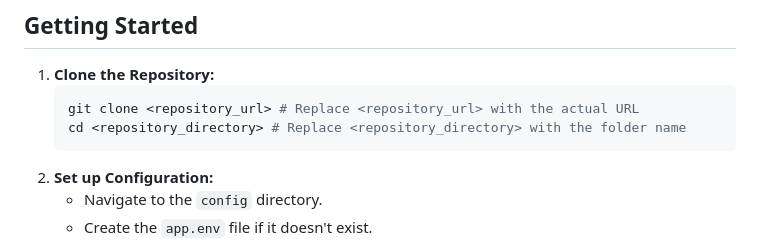
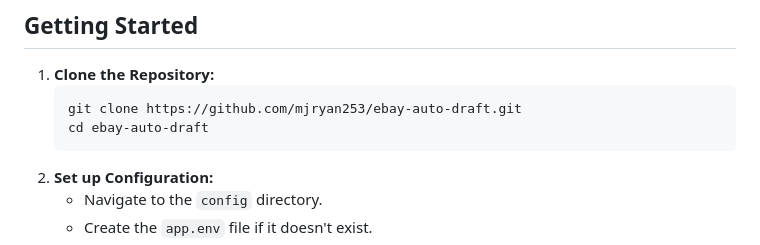
Before and after one commit to mjryan253/ebay-auto-draft, a Markdown page: README.md, the part around the change. Drawn GitHub-style.

Commit message:
readme git pull location update

````diff
--- a/README.md
+++ b/README.md
@@ -55,8 +55,8 @@ All application configuration is managed through the `config/app.env` file. Ensu
 
 1.  **Clone the Repository:**
     ```bash
-    git clone <repository_url> # Replace <repository_url> with the actual URL
-    cd <repository_directory> # Replace <repository_directory> with the folder name
+    git clone https://github.com/mjryan253/ebay-auto-draft.git
+    cd ebay-auto-draft
     ```
 2.  **Set up Configuration:**
     *   Navigate to the `config` directory.
````
